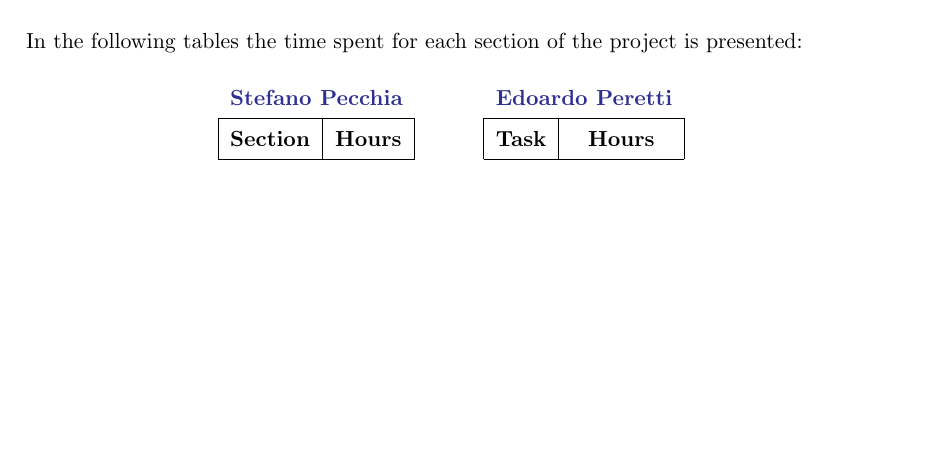
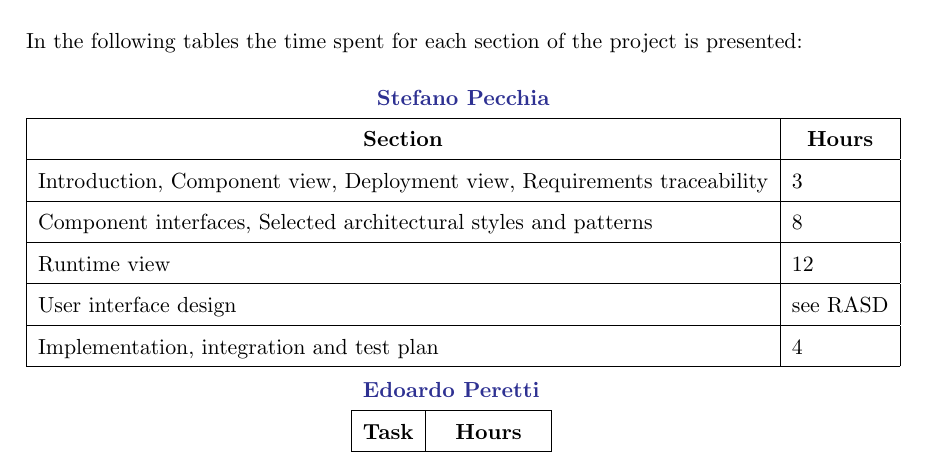
Before and after one commit to Speck1996/PecchiaPeretti, a LaTeX document (DD/DD.tex, which reads DD/effort.tex): part of page 31 of 32, cut so that both start at the same text, the shorter picture padded with empty space. Compiled offline with pdfLaTeX.

Commit message:
filled effort table

```diff
--- a/DD/effort.tex
+++ b/DD/effort.tex
@@ -7,7 +7,16 @@ In the following tables the time spent for each section of the project is presen
 \begin{tabular}{|l|l|}
 \multicolumn{2}{c}{\textcolor{Blue}{\textbf{Stefano Pecchia}}} \\\hline
 \multicolumn{1}{|c|}{\textbf{Section}} & \multicolumn{1}{|c|}{\textbf{Hours}} \\\hline
-
+   Introduction, Component view, Deployment view, Requirements traceability & 3
+    \\ \hline
+    Component interfaces, Selected architectural styles and patterns & 8
+    \\ \hline
+    Runtime view & 12
+    \\ \hline
+    User interface design & see RASD
+      \\ \hline
+    Implementation, integration and test plan & 4
+	\\ \hline
 	\end{tabular} \hspace{2.5em}
 	\begin{tabular}{|l|l|}
 \multicolumn{2}{c}{\textcolor{Blue}{\textbf{Edoardo Peretti}}} \\\hline
```
